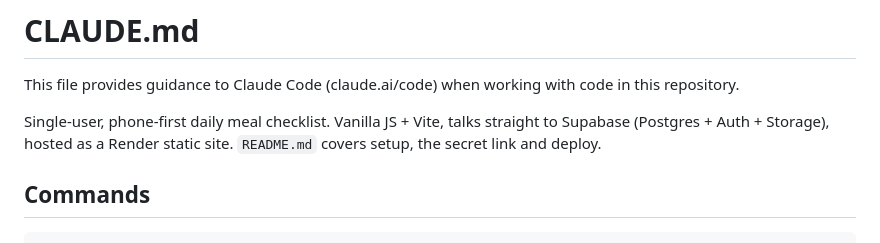
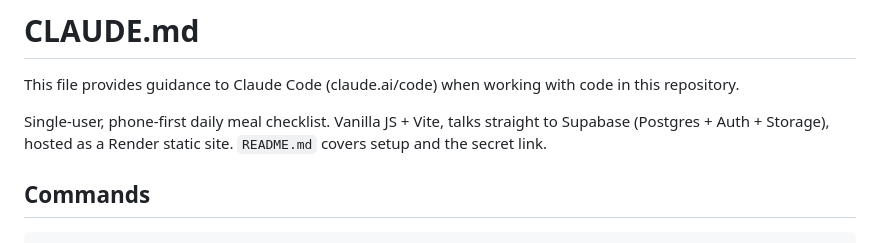
Before and after one commit to KrishPatel1404/meal-tracker-webapp, a Markdown page: CLAUDE.md, the part around the change. GitHub-like rendering.

```diff
--- a/CLAUDE.md
+++ b/CLAUDE.md
@@ -2,7 +2,7 @@
 
 This file provides guidance to Claude Code (claude.ai/code) when working with code in this repository.
 
-Single-user, phone-first daily meal checklist. Vanilla JS + Vite, talks straight to Supabase (Postgres + Auth + Storage), hosted as a Render static site. `README.md` covers setup, the secret link and deploy.
+Single-user, phone-first daily meal checklist. Vanilla JS + Vite, talks straight to Supabase (Postgres + Auth + Storage), hosted as a Render static site. `README.md` covers setup and the secret link.
 
 ## Commands
 
```
Also changed, not shown: README.md (+73 -39 lines).
